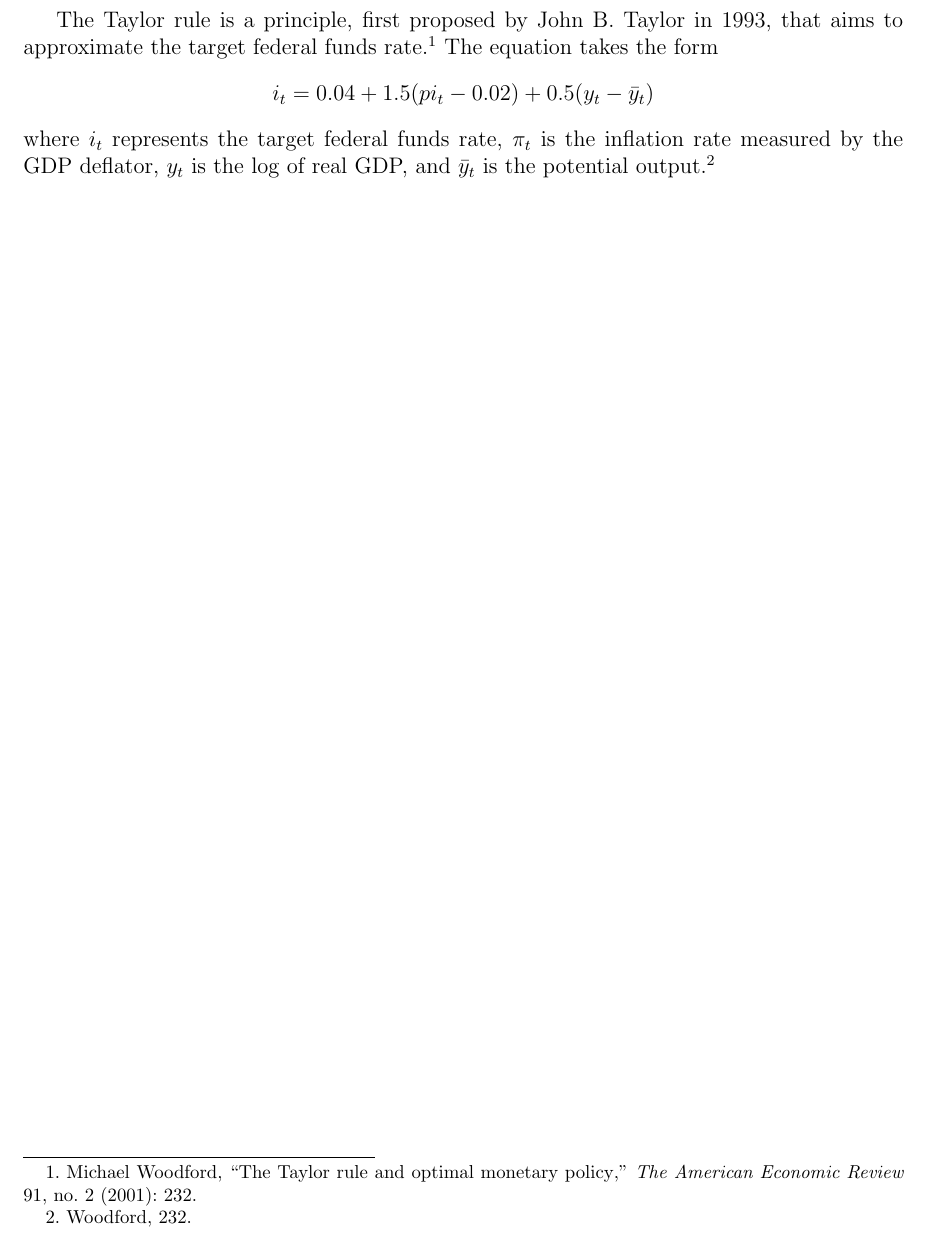
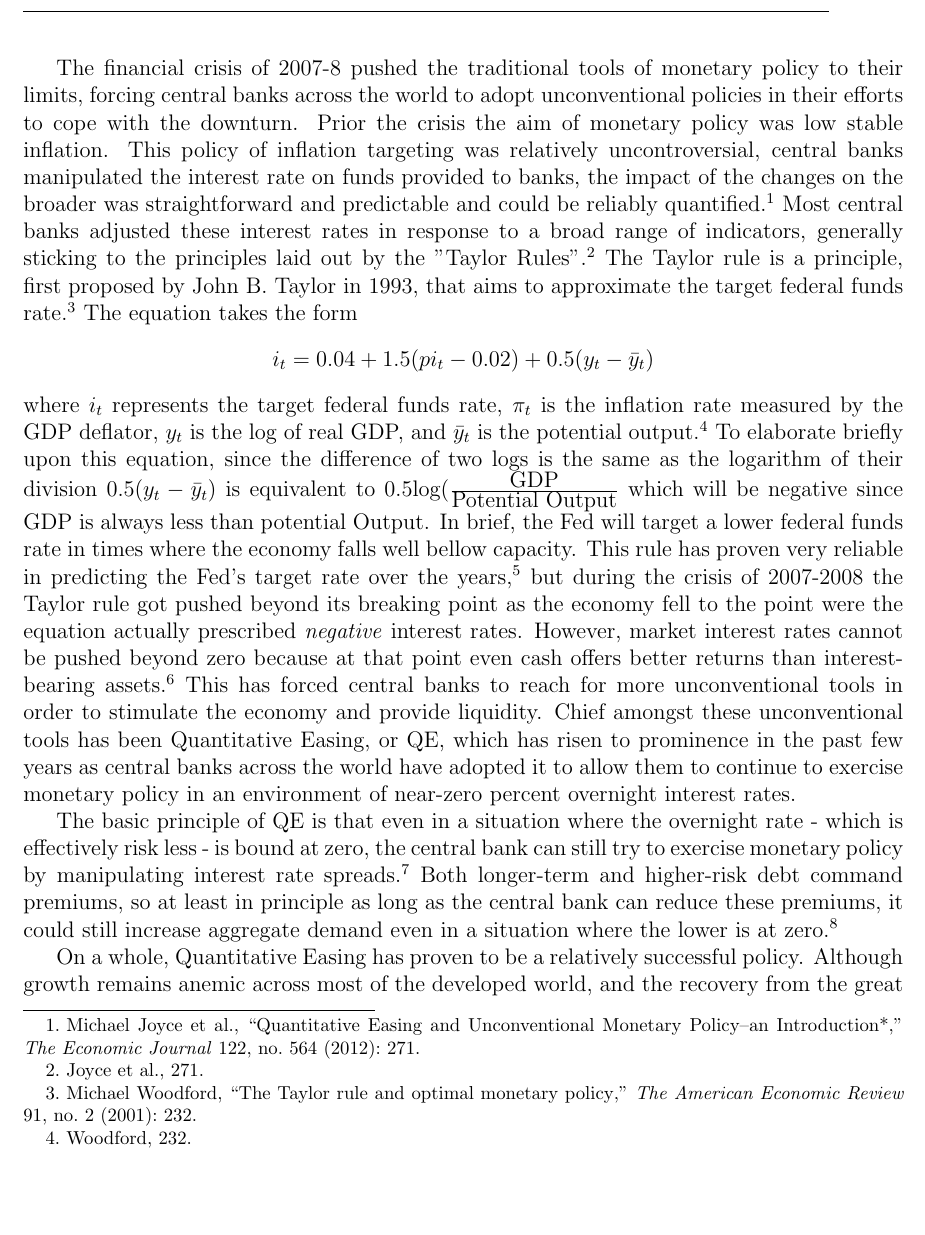
Before and after one commit to throwaway1163/QEPaper, a LaTeX document (paper.tex, which reads researchPaper.sty): part of page 2 of 4 before the commit and part of page 2 of 6 after it, cut at the place of the change, the shorter picture padded with empty space. Compiled offline with pdfLaTeX.

Commit message:
Stated actually writing this goddamn thing

```diff
--- a/paper.tex
+++ b/paper.tex
@@ -40,6 +40,24 @@
     \end{figure}
 }
 
-\input{./Subsections/section1}
+The financial crisis of 2007-8 pushed the traditional tools of monetary policy to their limits, forcing central banks across the world to adopt unconventional policies in their efforts to cope with the downturn.
+Prior the crisis the aim of monetary policy was low stable inflation. This policy of inflation targeting was relatively uncontroversial, central banks manipulated the interest rate on funds provided to banks, the impact of the changes on the broader was straightforward and predictable and could be reliably quantified.\autocite[271]{joyce2012quantitative}
+Most central banks adjusted these interest rates in response to a broad range of indicators, generally sticking to the principles laid out by the "Taylor Rules".\autocite[271]{joyce2012quantitative}
+The Taylor rule is a principle, first proposed by John B. Taylor in 1993, that aims to approximate the target federal funds rate.\autocite[232]{woodford2001taylor}
+The equation takes the form
+\begin{center}
+$i_t = 0.04 + 1.5(pi_t -0.02) + 0.5(y_t - \bar{y}_t)$
+\end{center}
+where $i_t$ represents the target federal funds rate, $\pi_t$ is the inflation rate measured by the GDP deflator, $y_t$ is the log of real GDP, and $\bar{y}_t$ is the potential output.\autocite[232]{woodford2001taylor}
+To elaborate briefly upon this equation, since the difference of two logs is the same as the logarithm of their division $0.5(y_t - \bar{y}_t)$ is equivalent to $0.5\mbox{log}(\frac{\mbox{GDP}}{\mbox{Potential Output}}$ which will be negative since GDP is always less than potential Output.
+In brief, the Fed will target a lower federal funds rate in times where the economy falls well bellow capacity.
+This rule has proven very reliable in predicting the Fed's target rate over the years,\autocite[232]{woodford2001taylor} but during the crisis of 2007-2008 the Taylor rule got pushed beyond its breaking point as the economy fell to the point were the equation actually prescribed \emph{negative} interest rates.
+However, market interest rates cannot be pushed beyond zero because at that point even cash offers better returns than interest-bearing assets.\autocite[272]{joyce2012quantitative}
+This has forced central banks to reach for more unconventional tools in order to stimulate the economy and provide liquidity.
+Chief amongst these unconventional tools has been Quantitative Easing, or QE, which has risen to prominence in the past few years as central banks across the world have adopted it to allow them to continue to exercise monetary policy in an environment of near-zero percent overnight interest rates.
 
-\input{./Subsections/appendix}
+The basic principle of QE is that even in a situation where the overnight rate - which is effectively risk less - is bound at zero, the central bank can still try to exercise monetary policy by manipulating interest rate spreads.\autocite[466]{blinder2010quantitative}
+Both longer-term and higher-risk debt command premiums, so at least in principle as long as the central bank can reduce these premiums, it could still increase aggregate demand even in a situation where the lower is at zero.\autocite[466]{blinder2010quantitative}
+
+On a whole, Quantitative Easing has proven to be a relatively successful policy.
+Although growth remains anemic across most of the developed world, and the recovery from the great recession has proven dissapointing, it is unreasonable to attribute these failures to monetary policy.
--- a/researchPaper.sty
+++ b/researchPaper.sty
@@ -2,7 +2,7 @@
 \usepackage[notes,backend=biber,autocite=footnote]{biblatex-chicago} %Chicago bibliography
 \usepackage[american]{babel} %Dependency for biber
 \usepackage{csquotes} %Dependency for biber
-%\usepackage{fancyhdr} %Allows for specifying more complicated headers
+\usepackage{fancyhdr} %Allows for specifying more complicated headers
 \usepackage[toc,page]{appendix} %Allows for a dedicated appendix
 \usepackage{wrapfig} %Allows text wrapping around figures
 \usepackage{setspace} %Optional, allows fine-tune space control
@@ -15,7 +15,7 @@
 %\usepackage{tabu} %Optional, allows for crude native table support
 
 
-%\pagestyle{fancy} %Necessary for fancyhdr
+\pagestyle{fancy} %Necessary for fancyhdr
 \geometry{margin=1in} %Requires the geometry package
 
 
```
Also changed, not shown: paper.tex (10 more changed lines).
